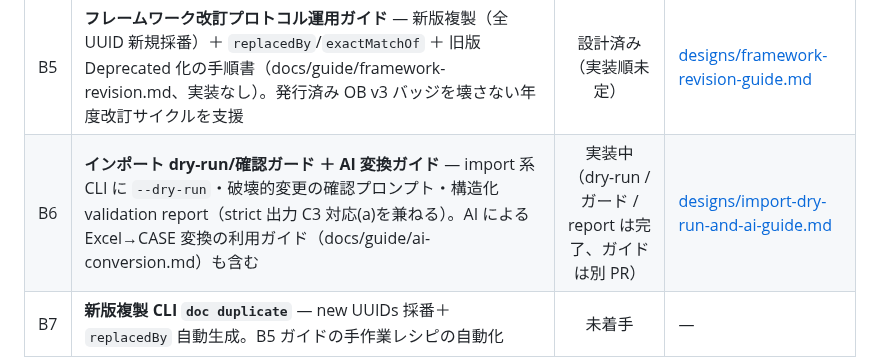
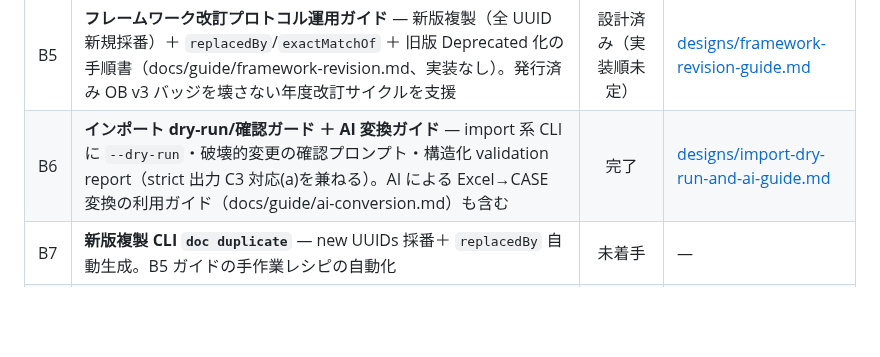
Before and after one commit to infosign/compeito, a Markdown page: docs/dev/backlog.md, the part around the change. Rendered like a GitHub page; blank space fills up the shorter version.

```diff
--- a/docs/dev/backlog.md
+++ b/docs/dev/backlog.md
@@ -15,7 +15,7 @@
 | B3 | **フレームワーク間自動マッピング提案** | 未着手 | — |
 | B4 | **Web UI キーワード検索** — ツリービューに検索ボックス（ILIKE 部分一致、HTMX＋no-JS フォールバック）。B2（意味検索）の前段で、実装後は UI を B2 と共有 | 設計済み（実装順未定） | [designs/web-ui-keyword-search.md](./designs/web-ui-keyword-search.md) |
 | B5 | **フレームワーク改訂プロトコル運用ガイド** — 新版複製（全 UUID 新規採番）＋ `replacedBy`/`exactMatchOf` ＋ 旧版 Deprecated 化の手順書（docs/guide/framework-revision.md、実装なし）。発行済み OB v3 バッジを壊さない年度改訂サイクルを支援 | 設計済み（実装順未定） | [designs/framework-revision-guide.md](./designs/framework-revision-guide.md) |
-| B6 | **インポート dry-run/確認ガード ＋ AI 変換ガイド** — import 系 CLI に `--dry-run`・破壊的変更の確認プロンプト・構造化 validation report（strict 出力 C3 対応(a)を兼ねる）。AI による Excel→CASE 変換の利用ガイド（docs/guide/ai-conversion.md）も含む | 実装中（dry-run / ガード / report は完了、ガイドは別 PR） | [designs/import-dry-run-and-ai-guide.md](./designs/import-dry-run-and-ai-guide.md) |
+| B6 | **インポート dry-run/確認ガード ＋ AI 変換ガイド** — import 系 CLI に `--dry-run`・破壊的変更の確認プロンプト・構造化 validation report（strict 出力 C3 対応(a)を兼ねる）。AI による Excel→CASE 変換の利用ガイド（docs/guide/ai-conversion.md）も含む | 完了 | [designs/import-dry-run-and-ai-guide.md](./designs/import-dry-run-and-ai-guide.md) |
 | B7 | **新版複製 CLI `doc duplicate`** — new UUIDs 採番＋ `replacedBy` 自動生成。B5 ガイドの手作業レシピの自動化 | 未着手 | — |
 | B8 | **廃止項目（墓標）の受け入れ** — 元ソースから消えた CFItem を、削除せず `statusEndDate` ＋ `replacedBy` の**状態**として受け入れる。配信では全件返し、UI と検索で既定除外する。発行済み OB v3 バッジの alignment 先を壊さないための方針。内訳は下記 | 完了（B8-1〜B8-7 すべて） | — |
 | B9 | **自ホスト URI のテナント不一致を警告** — インポート時、保存しようとしている `uri` が自分の `BASE_URL` を指しているのに、テナントセグメントが取り込み先テナントの UUID と一致しない場合に警告する。現状は無検査。slug 入りや別テナントの URI が入ると、slug のリネームやテナント移動で保存済み URI が解決しなくなる（インポートは `uri` を verbatim 保存する仕様のため、後から直らない） | 完了 | — |
```
Also changed, not shown: CLAUDE.md (+1 -0 lines), docs/guide/ai-conversion.md (added, +195 -0 lines).
